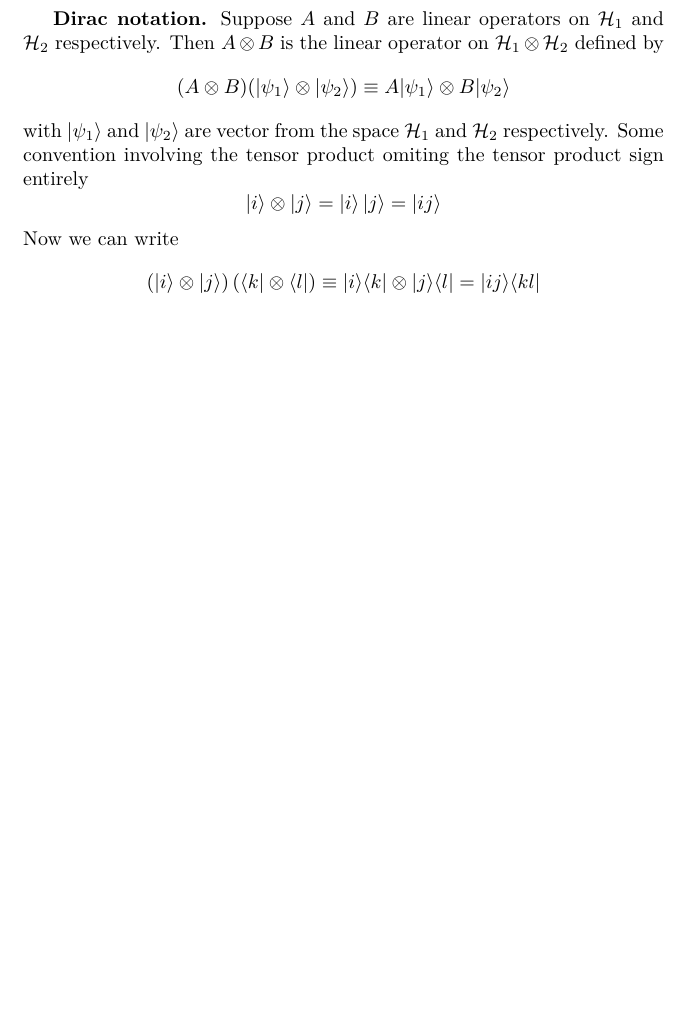
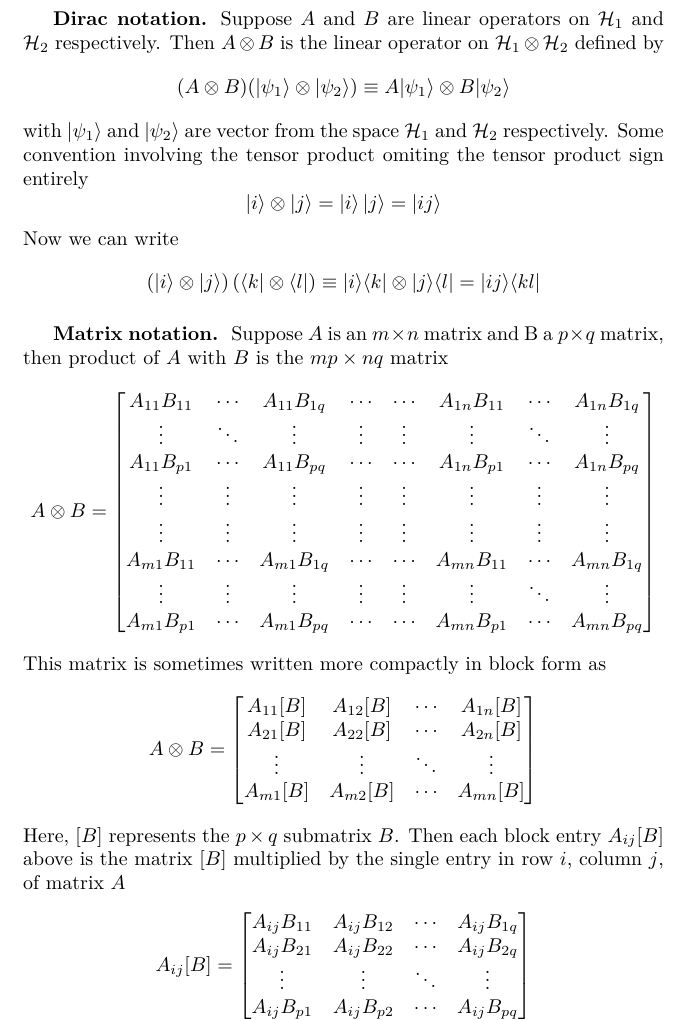
Before and after one commit to JohanesFaustus/PhysicalMathematics, a LaTeX thesis (Main.tex, which reads Chapter/AnalyticApproach/Tensor/tensor.tex): part of page 218 of 300, cut so that both start at the same text, the shorter picture padded with empty space. Compiled offline with pdfLaTeX.

Commit message:
added tensor prod in matrix notation

```diff
--- a/Chapter/AnalyticApproach/Tensor/tensor.tex
+++ b/Chapter/AnalyticApproach/Tensor/tensor.tex
@@ -350,6 +350,43 @@ Now we can write
       \left( |i\rangle \otimes |j\rangle \right) \left( \langle k| \otimes \langle l| \right) \equiv |i\rangle \langle k| \otimes |j\rangle \langle l|=|ij\rangle \langle kl|
 \end{equation*}
 
+\subsubsection{Matrix notation.}
+Suppose $A$ is an $m \times n$ matrix and B a $p \times q$ matrix, then product of $A$ with $B$ is the $mp \times nq$ matrix
+\begin{equation*}
+      A\otimes B =
+      \begin{bmatrix}
+            A_{11}B_{11} & \cdots & A_{11}B_{1q} & \cdots & \cdots & A_{1n}B_{11} & \cdots & A_{1n}B_{1q} \\
+            \vdots       & \ddots & \vdots       & \vdots & \vdots & \vdots       & \ddots & \vdots       \\
+            A_{11}B_{p1} & \cdots & A_{11}B_{pq} & \cdots & \cdots & A_{1n}B_{p1} & \cdots & A_{1n}B_{pq} \\
+            \vdots       & \vdots & \vdots       & \vdots & \vdots & \vdots       & \vdots & \vdots       \\
+            \vdots       & \vdots & \vdots       & \vdots & \vdots & \vdots       & \vdots & \vdots       \\
+            A_{m1}B_{11} & \cdots & A_{m1}B_{1q} & \cdots & \cdots & A_{mn}B_{11} & \cdots & A_{mn}B_{1q} \\
+            \vdots       & \vdots & \vdots       & \vdots & \vdots & \vdots       & \ddots & \vdots       \\
+            A_{m1}B_{p1} & \cdots & A_{m1}B_{pq} & \cdots & \cdots & A_{mn}B_{p1} & \cdots & A_{mn}B_{pq}
+      \end{bmatrix}
+\end{equation*}
+This matrix is sometimes written more compactly in block form as
+\begin{equation*}
+      A \otimes B =
+      \begin{bmatrix}
+            A_{11}[B] & A_{12}[B] & \cdots & A_{1n}[B] \\
+            A_{21}[B] & A_{22}[B] & \cdots & A_{2n}[B] \\
+            \vdots    & \vdots    & \ddots & \vdots    \\
+            A_{m1}[B] & A_{m2}[B] & \cdots & A_{mn}[B]
+      \end{bmatrix}
+\end{equation*}
+Here, $[B]$ represents the $p \times q$ submatrix $B$.
+Then each block entry $A_{ij}[B]$ above is the matrix $[B]$ multiplied by the single entry in row $i$, column $j$, of matrix $A$
+\begin{equation*}
+      A_{ij}[B] =
+      \begin{bmatrix}
+            A_{ij}B_{11} & A_{ij}B_{12} & \cdots & A_{ij}B_{1q} \\
+            A_{ij}B_{21} & A_{ij}B_{22} & \cdots & A_{ij}B_{2q} \\
+            \vdots       & \vdots       & \ddots & \vdots       \\
+            A_{ij}B_{p1} & A_{ij}B_{p2} & \cdots & A_{ij}B_{pq}
+      \end{bmatrix}
+\end{equation*}
+
 \subsubsection{Tensor product property.}
 The first property is of course bilinearity, meaning linear in each argument separately
 \begin{align*}
```
